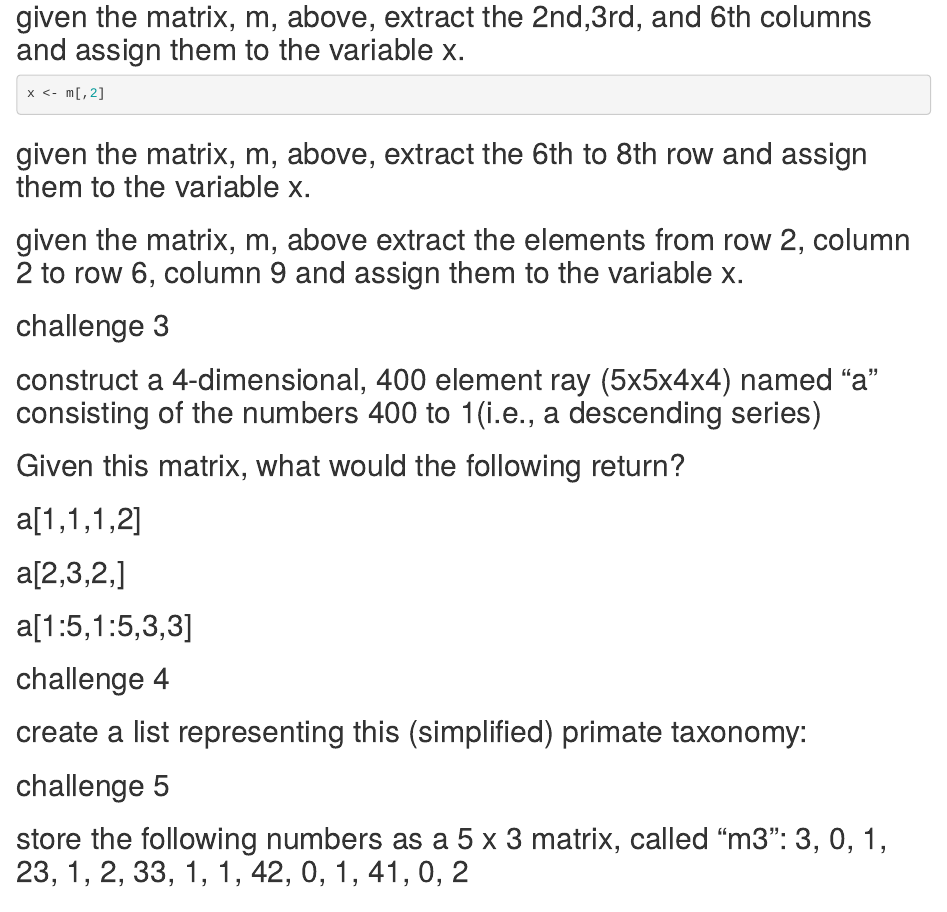
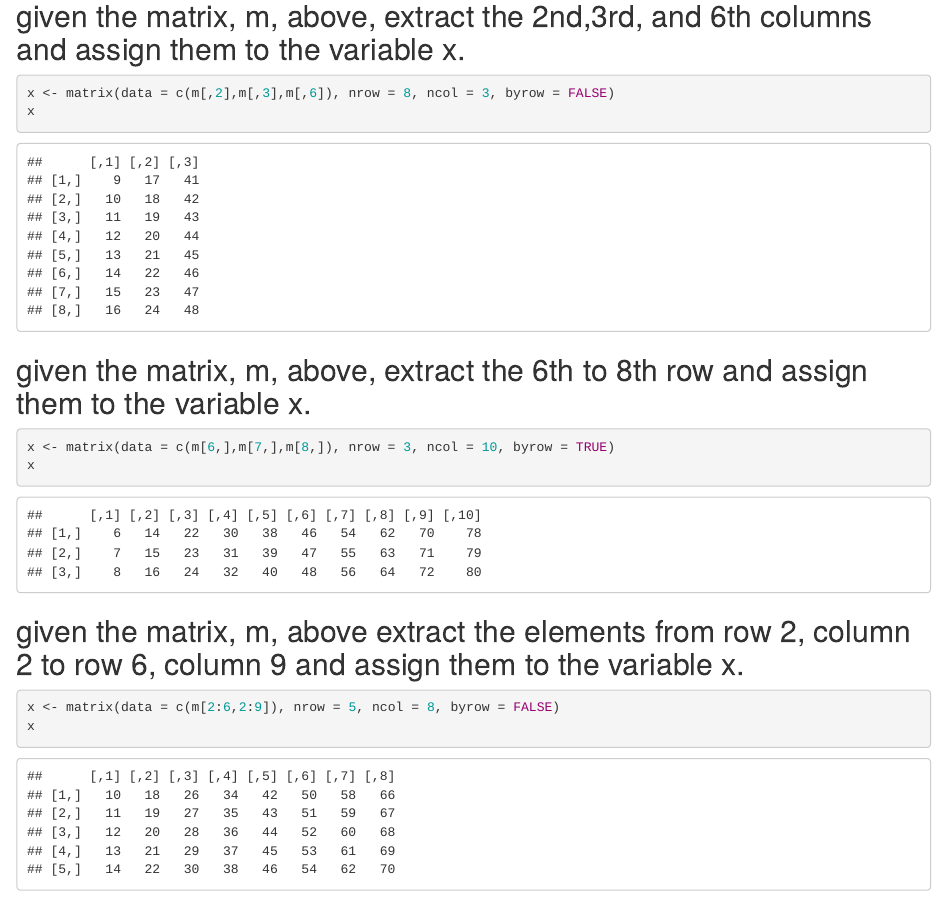
Before and after one commit to EmileyGarciaZych/AN558-Week-2-emileygz, an R Markdown document (emileygz_OriginalHomeworkCode_01.Rmd): the page in a window 1100 px wide, from 3250 px down. Rendered offline with R 4.5, knitr and Pandoc, with nearby package versions; some code elsewhere in the file could not run offline.

Commit message:
challenge2

````diff
--- a/emileygz_OriginalHomeworkCode_01.Rmd
+++ b/emileygz_OriginalHomeworkCode_01.Rmd
@@ -89,18 +89,19 @@ z
 ```
 ## given the matrix, m, above, extract the 2nd,3rd, and 6th columns and assign them to the variable x.
 ```{r}
-x <- m[,2]
+x <- matrix(data = c(m[,2],m[,3],m[,6]), nrow = 8, ncol = 3, byrow = FALSE)
+x
 ```
-
-
 ## given the matrix, m, above, extract the 6th to 8th row and assign them to the variable x.
-
-
+```{r}
+x <- matrix(data = c(m[6,],m[7,],m[8,]), nrow = 3, ncol = 10, byrow = TRUE)
+x
+```
 ## given the matrix, m, above extract the elements from row 2, column 2 to row 6, column 9 and assign them to the variable x.
-
-
-
-
+```{r}
+x <- matrix(data = c(m[2:6,2:9]), nrow = 5, ncol = 8, byrow = FALSE)
+x
+```
 ## challenge 3
 ## construct a 4-dimensional, 400 element ray (5x5x4x4) named "a" consisting of the numbers 400 to 1(i.e., a descending series)
 
````
